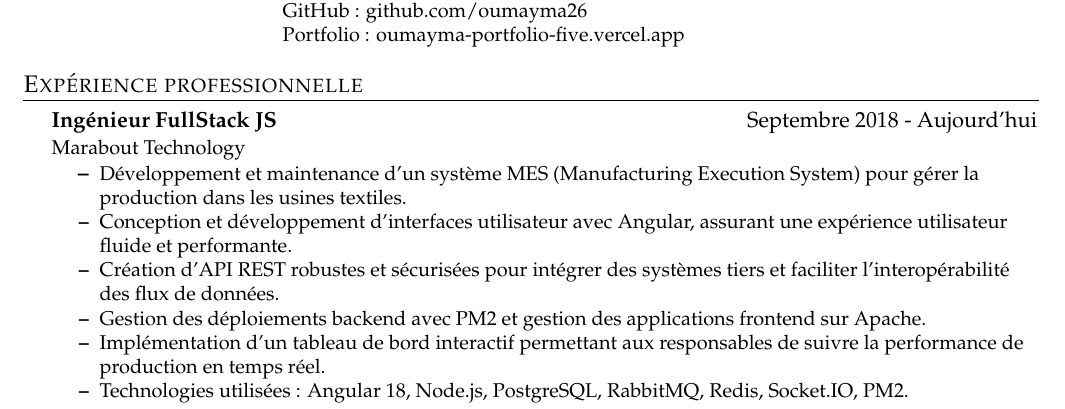
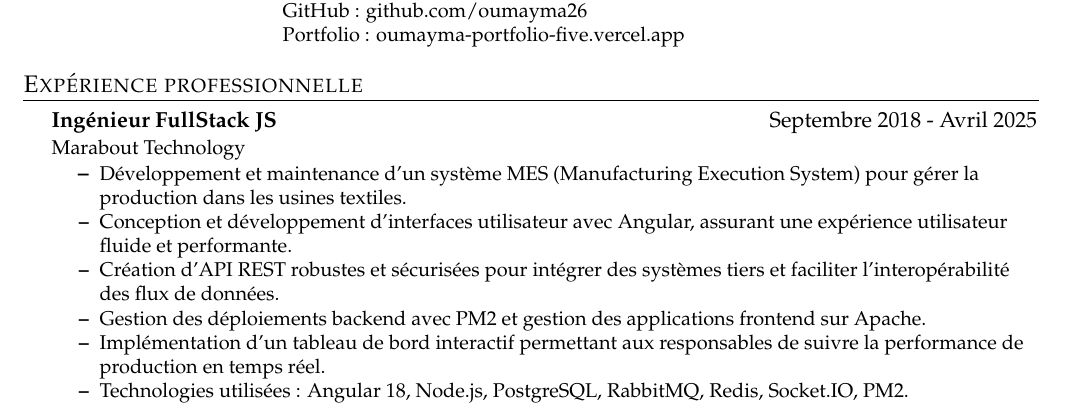
Before and after one commit to oumayma26/CV-oumayma, a LaTeX CV (cv.tex): part of page 1 of 2, cut so that both start at the same text. Compiled offline with pdfLaTeX.

Commit message:
update cv

```diff
--- a/cv.tex
+++ b/cv.tex
@@ -93,7 +92,7 @@
 \section{Expérience professionnelle}
   \CVSubHeadingListStart
     \CVSubheading
-      {Ingénieur FullStack JS}{Septembre 2018 - Aujourd'hui}
+      {Ingénieur FullStack JS}{Septembre 2018 - Avril 2025}
       {Marabout Technology}{}
       \CVItemListStart
         \CVItem{Développement et maintenance d'un système MES (Manufacturing Execution System) pour gérer la production dans les usines textiles.}
```
Also changed, not shown: cv.tex (1 more changed lines).
